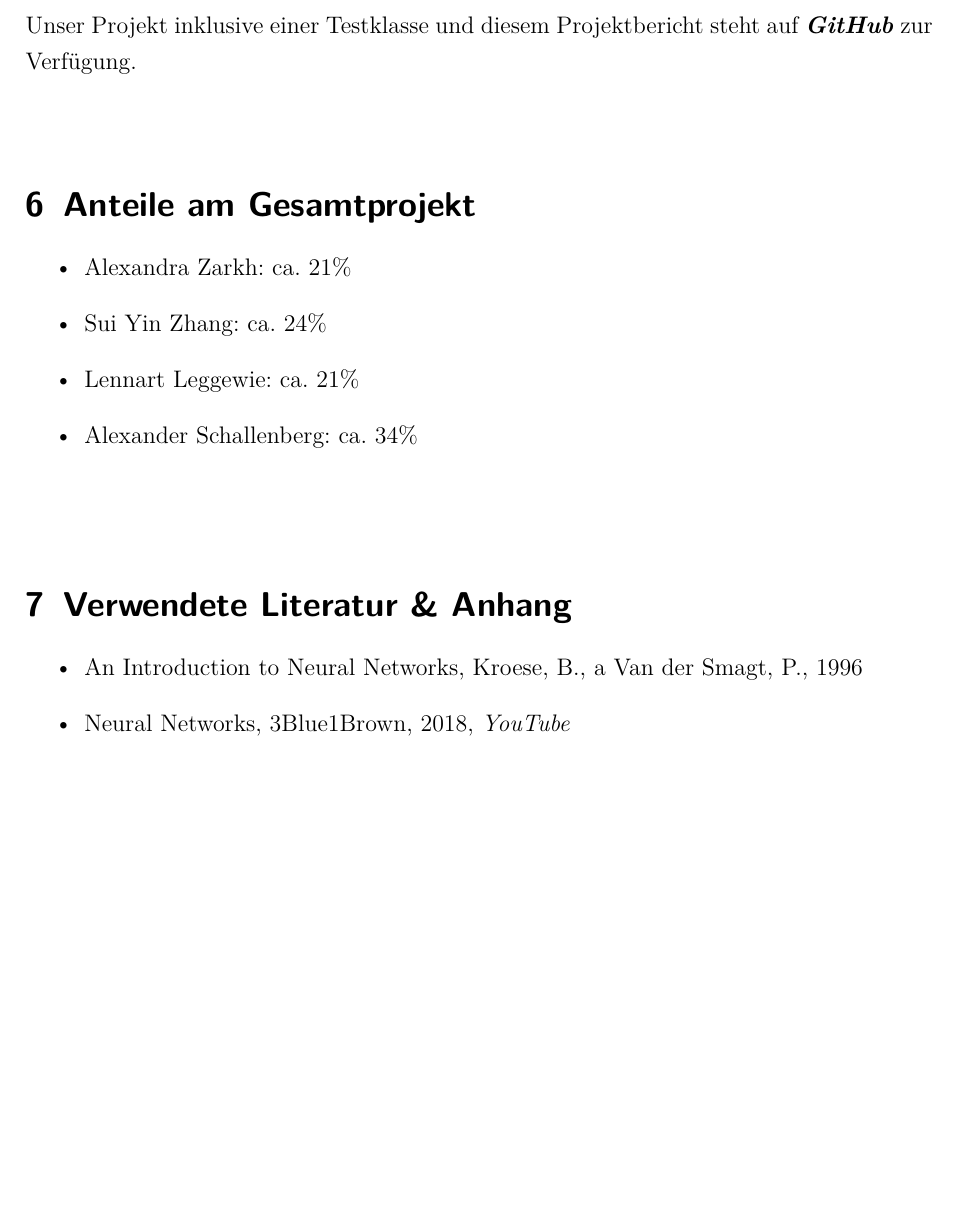
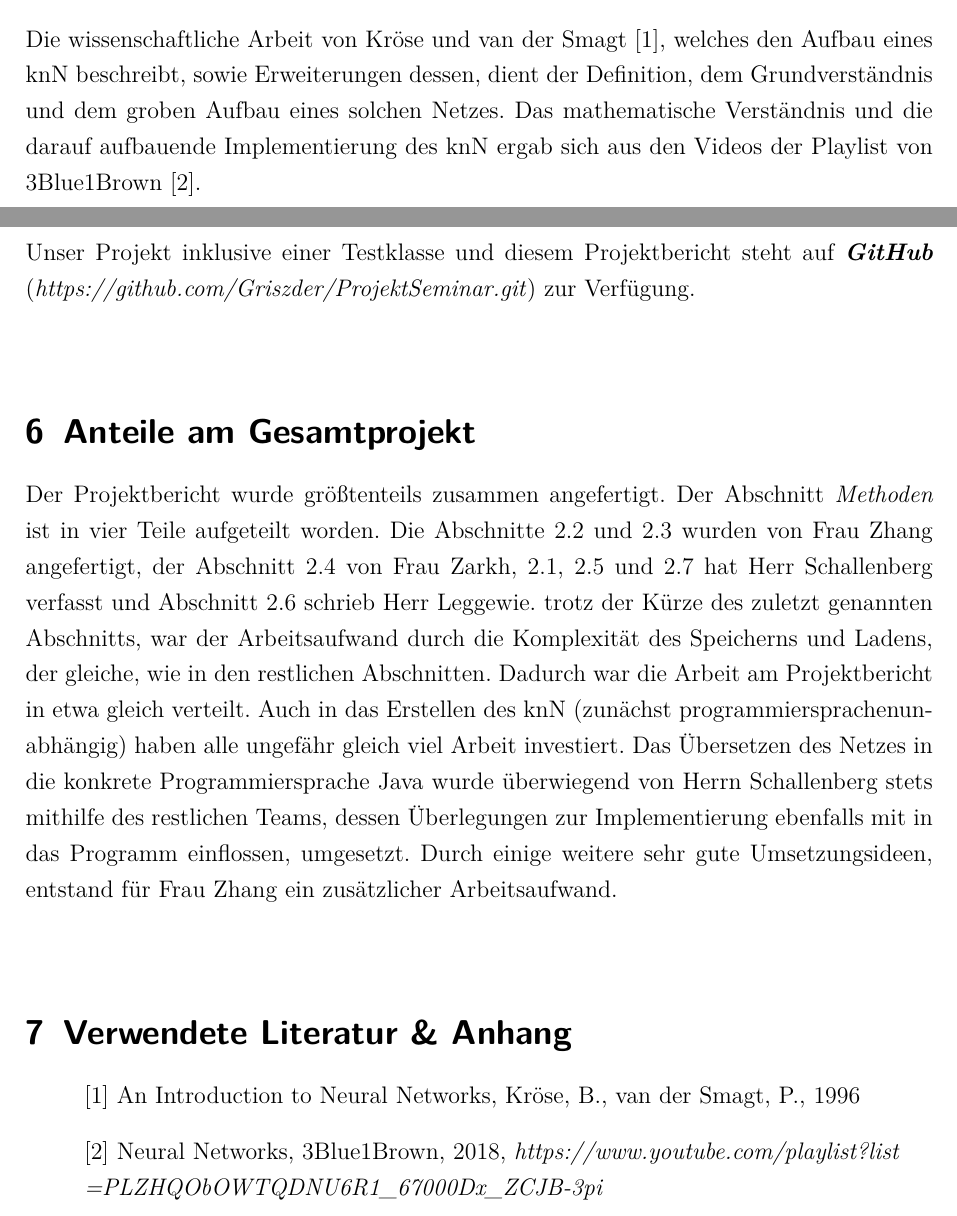
Before and after one commit to a-schallenberg/ProjektSeminar, a LaTeX document (documents/projektbericht/projektbericht.tex): part of page 10 of 10 before the commit and two parts of pages 3 and 10 of 10 after it, the two joined at a grey line, cut at the place of the change, the shorter picture padded with empty space. Compiled offline with pdfLaTeX.

Commit message:
Edited projektbericht.tex

```diff
--- a/documents/projektbericht/projektbericht.tex
+++ b/documents/projektbericht/projektbericht.tex
@@ -68,3 +69,6 @@ Nicht vorgegeben, aber notwendigerweise festgelegt wurde, dass beim Erstellen ei
 % ggf. functions
 
 \subsection{Literaturarbeit: Verweis auf Vorarbeiten}
+Die wissenschaftliche Arbeit von Kröse und van der Smagt \hyperlink{1}{[1]}, welches den Aufbau eines knN beschreibt, sowie Erweiterungen dessen, dient der Definition, dem Grundverständnis und dem groben Aufbau eines solchen Netzes.
+Das mathematische Verständnis und die darauf aufbauende Implementierung des knN ergab sich aus den Videos
+der Playlist von 3Blue1Brown \hyperlink{2}{[2]}.
@@ -196,23 +197,21 @@ Zudem ist das Speicherformat der \textit{weights} und \textit{biases} nicht auf
 \newpage
 
 \section{GitHub}
-Unser Projekt inklusive einer Testklasse und diesem Projektbericht steht auf \hyperref{https://github.com/Griszder/ProjektSeminar.git}{}{}{\textit{\textbf{GitHub}}} zur Verfügung.
+Unser Projekt inklusive einer Testklasse und diesem Projektbericht steht auf \textit{\textbf{GitHub}} (\hyperref{https://github.com/Griszder/ProjektSeminar.git}{}{}{\textit{https://github.com/Griszder/ProjektSeminar.git}}) zur Verfügung.
 
 \vspace{1cm}
 
 \section{Anteile am Gesamtprojekt}
-\begin{itemize}
-	\item Alexandra Zarkh: 			ca. 21\%
-	\item Sui Yin Zhang: 			ca. 24\%
-	\item Lennart Leggewie: 		ca. 21\%
-	\item Alexander Schallenberg: 	ca. 34\%
-\end{itemize}
+Der Projektbericht wurde größtenteils zusammen angefertigt. Der Abschnitt \textit{Methoden} ist in vier Teile aufgeteilt worden. Die Abschnitte 2.2 und 2.3 wurden von Frau Zhang angefertigt, der Abschnitt 2.4 von Frau Zarkh, 2.1, 2.5 und 2.7 hat Herr Schallenberg verfasst und Abschnitt 2.6 schrieb Herr Leggewie. trotz der Kürze des zuletzt genannten Abschnitts, war der Arbeitsaufwand durch die Komplexität des Speicherns und Ladens, der gleiche, wie in den restlichen Abschnitten. Dadurch war die Arbeit am Projektbericht in etwa gleich verteilt. Auch in das Erstellen des knN (zunächst programmiersprachenunabhängig) haben alle ungefähr gleich viel Arbeit investiert. Das Übersetzen des Netzes in die konkrete Programmiersprache Java wurde überwiegend von Herrn Schallenberg stets mithilfe des restlichen Teams, dessen Überlegungen zur Implementierung ebenfalls mit in das Programm einflossen, umgesetzt. Durch einige weitere sehr gute Umsetzungsideen, entstand für Frau Zhang ein zusätzlicher Arbeitsaufwand.
 
 \vspace{1cm}
 
 \section{Verwendete Literatur \& Anhang}
 \begin{itemize}
-	\item{An Introduction to Neural Networks, Kroese, B., a Van der Smagt, P., 1996}
-	\hypertarget{3b1b}{\item{Neural Networks, 3Blue1Brown, 2018, \hyperref{https://www.youtube.com/playlist?list=PLZHQObOWTQDNU6R1_67000Dx_ZCJB-3pi}{}{}{\textit{YouTube}}}}
+	\hypertarget{1}{\item[]{[1] An Introduction to Neural Networks, Kröse, B., van der Smagt, P., 1996}}
+	\hypertarget{2}{\item[]{[2] Neural Networks, 3Blue1Brown, 2018,
+			\hyperref{https://www.youtube.com/playlist?list=PLZHQObOWTQDNU6R1_67000Dx_ZCJB-3pi}{}{}{\textit{https://www.youtube.com/playlist?list\\=PLZHQObOWTQDNU6R1\_67000Dx\_ZCJB-3pi}}}}
+
+
 \end{itemize}
 \end{document}
```
Also changed, not shown: documents/projektbericht/projektbericht.pdf, documents/projektbericht/projektbericht.tex (32 more changed lines), 3 other files.
